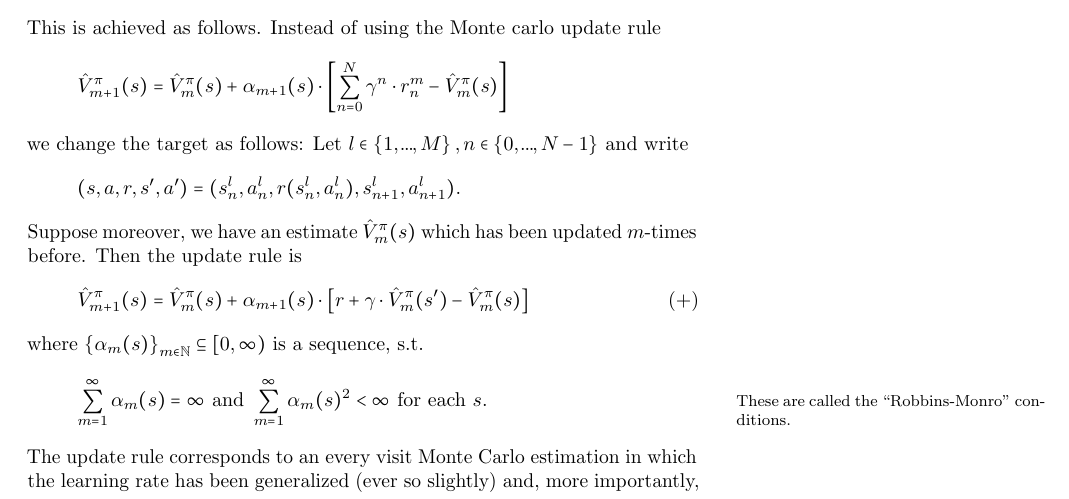
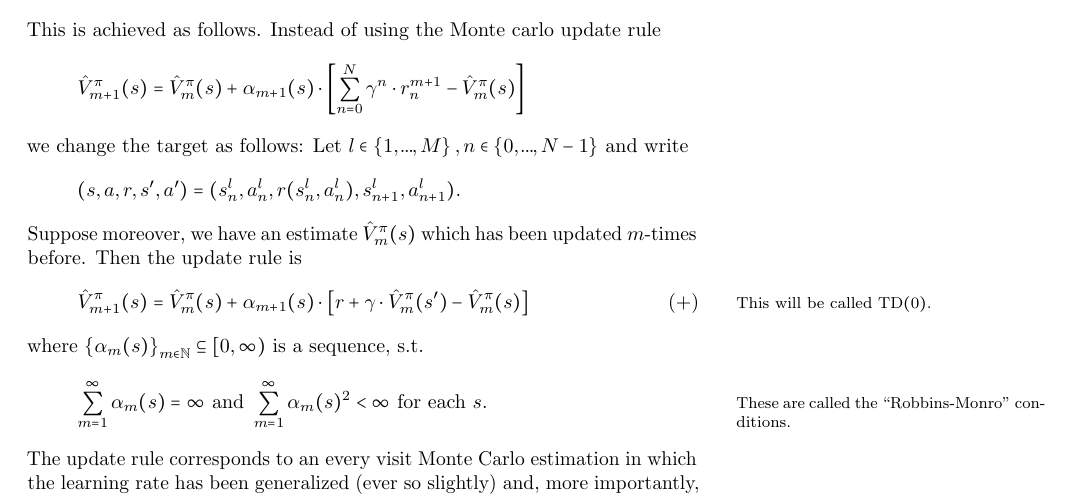
Before and after one commit to MoritzBeroRoos/mathematics_of_reinforcement_learning, a LaTeX document (main.tex): part of page 21 of 24, cut so that both start at the same text. Compiled offline with pdfLaTeX.

Commit message:
correction

```diff
--- a/main.tex
+++ b/main.tex
@@ -927,7 +927,7 @@ Instead, inspired by the Bellman equation, we could also try to approximate
 This is achieved as follows. Instead of using the Monte carlo update rule
 
 \[
-    \hat{V}_{m+1}^{\pi} (s) = \hat{V}_m^\pi(s) + \alpha_{m+1}(s) \cdot \left[ \sum_{n=0}^N \gamma^n \cdot r_n^m - \hat{V}_m^\pi(s) \right]
+    \hat{V}_{m+1}^{\pi} (s) = \hat{V}_m^\pi(s) + \alpha_{m+1}(s) \cdot \left[ \sum_{n=0}^N \gamma^n \cdot r_n^{m+1} - \hat{V}_m^\pi(s) \right]
 \]
 
 we change the target as follows: Let \( l \in \left\{ 1,\mydots,M \right\}, n \in \left\{  0,\mydots,N-1 \right\} \) and write
@@ -936,7 +936,7 @@ we change the target as follows: Let \( l \in \left\{ 1,\mydots,M \right\}, n \i
 \]
 Suppose moreover, we have an estimate \( \hat{V}_m^\pi(s) \) which has been updated \( m \)-times before. Then the update rule is
 \[
-    \hat{V}_{m+1}^\pi(s) = \hat{V}_m^\pi(s) + \alpha_{m+1}(s) \cdot \left[ r + \gamma \cdot \hat{V}_m^\pi(s') - \hat{V}_m^\pi(s) \right] \label{bellman_eq_inspired_estimation}\tag{+}
+    \hat{V}_{m+1}^\pi(s) = \hat{V}_m^\pi(s) + \alpha_{m+1}(s) \cdot \left[ r + \gamma \cdot \hat{V}_m^\pi(s') - \hat{V}_m^\pi(s) \right] \label{bellman_eq_inspired_estimation}\tag{+}\note{This will be called \( \operatorname{TD}(0). \) }
 \]
 where \( \left\{ \alpha_m(s) \right\}_{m \in \mathbb{N}} \subseteq [0,\infty) \)  is a sequence, s.t.
 \[
```
